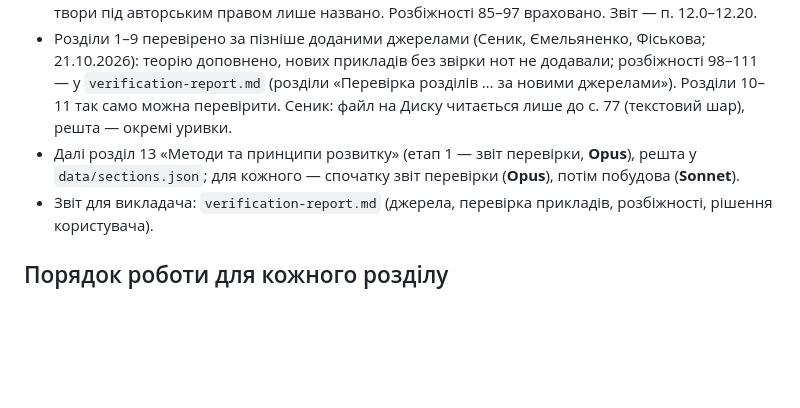
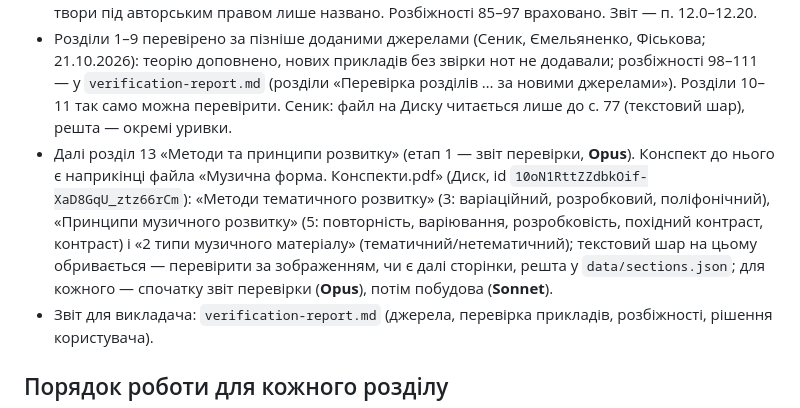
Before and after one commit to isavkov962-png/chopin-app, a Markdown page: CLAUDE.md, the part around the change. Rendered like a GitHub page; blank space fills up the shorter version.

Commit message:
CLAUDE.md: де конспект до розд. 13
Co-Authored-By: Claude Sonnet 5.5 <noreply@anthropic.com>
Claude-Session: https://claude.ai/code/session_01EJpFc7N1uB5rXMS6D7CXxQ

```diff
--- a/CLAUDE.md
+++ b/CLAUDE.md
@@ -11,7 +11,7 @@
 - Розділ 11 «Циклічні форми» **готовий** (`data/section-11.json`, ready: true, 19.10.2026): 19 теоретичних блоків (за планом п. 11.4 і 11.6 звіту; джерела — Способин гл. XI, Сеник с. 105–112, Фіськова с. 57–63, Ємельяненко с. 36–38, Праут з позначкою «переклад», Холопова), 20 прикладів (сонатно-симфонічні цикли: Бетховен op. 90, op. 26 з лінійкою фіналу, op. 111, op. 31 № 3, op. 27 № 1 і № 2, op. 2 № 3 і op. 7, op. 13, op. 10 № 1, op. 57, op. 53, op. 14, op. 10 № 2; Моцарт K. 331; Гайдн Hob. XVI:52; Шопен op. 35 — звірено лише I ч.; сюїти: Французька сюїта № 2 — усі 6 частин, № 1 і Англійська № 3 — частково; ДТК I c-moll як «прелюдія — фуга» — частково; Барвінський — нова сюїта), 20 завдань. Лише в теорії: Партита № 4, «Карнавал», Равель, Лисенко, Нижанківський, Гріг, оркестрові й камерні твори; російських композиторів не згадано. Розбіжності 70–84 враховано. Звіт — п. 11.0–11.8.
 - Розділ 12 «Вільні та змішані форми» **готовий** (`data/section-12.json`, ready: true, 21.10.2026): 14 теоретичних блоків (за планом п. 12.4 і доповненнями п. 12.8; Праут — «переклад»), 20 прикладів (змішані форми у класиків: Бетховен op. 2 № 3 II, op. 54 I, op. 78 II, Моцарт K. 576 III — лінійки для трьох останніх; Шопен — Балади № 3, № 1, № 2, Скерцо № 2 (обидва прочитання) і № 3, Полонез-фантазія, Фантазія f-moll, Вальс op. 42 з приміткою «імовірно»; Ліст, «Забутий вальс» № 1; Моцарт K. 475; Бах, Токата e-moll; Барвінський, Соната Des-dur II ч. і фінал; Лятошинський, Балада — аналіз за нотами з позначкою «не з посібника»; завдання без відповіді: Лисенко, Рапсодія № 2 op. 18, і Лятошинський, Соната-балада № 2), 21 завдання. Номерів тактів у виданнях Шопена, Ліста, K. 475, Баха, Барвінського, Лисенка, Лятошинського немає — межі за сторінками, лінійки лише в Бетховена й K. 576. Лише в теорії: Ліст (Соната h-moll, «Мефісто-вальс», Тарантела, «Іспанська рапсодія»), Шуберт, Вебер, оркестрові й камерні; російських композиторів не згадано, українські твори під авторським правом лише названо. Розбіжності 85–97 враховано. Звіт — п. 12.0–12.20.
 - Розділи 1–9 перевірено за пізніше доданими джерелами (Сеник, Ємельяненко, Фіськова; 21.10.2026): теорію доповнено, нових прикладів без звірки нот не додавали; розбіжності 98–111 — у `verification-report.md` (розділи «Перевірка розділів … за новими джерелами»). Розділи 10–11 так само можна перевірити. Сеник: файл на Диску читається лише до с. 77 (текстовий шар), решта — окремі уривки.
-- Далі розділ 13 «Методи та принципи розвитку» (етап 1 — звіт перевірки, **Opus**), решта у `data/sections.json`; для кожного — спочатку звіт перевірки (**Opus**), потім побудова (**Sonnet**).
+- Далі розділ 13 «Методи та принципи розвитку» (етап 1 — звіт перевірки, **Opus**). Конспект до нього є наприкінці файла «Музична форма. Конспекти.pdf» (Диск, id `10oN1RttZZdbkOif-XaD8GqU_ztz66rCm`): «Методи тематичного розвитку» (3: варіаційний, розробковий, поліфонічний), «Принципи музичного розвитку» (5: повторність, варіювання, розробковість, похідний контраст, контраст) і «2 типи музичного матеріалу» (тематичний/нетематичний); текстовий шар на цьому обривається — перевірити за зображенням, чи є далі сторінки, решта у `data/sections.json`; для кожного — спочатку звіт перевірки (**Opus**), потім побудова (**Sonnet**).
 - Звіт для викладача: `verification-report.md` (джерела, перевірка прикладів, розбіжності, рішення користувача).
 
 ## Порядок роботи для кожного розділу
```
